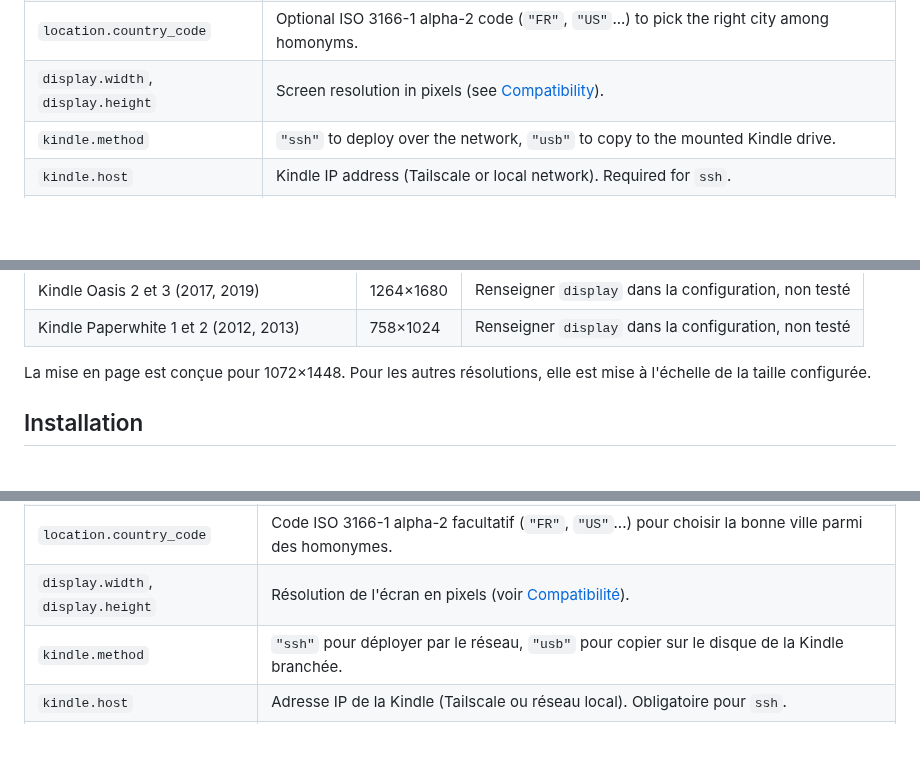
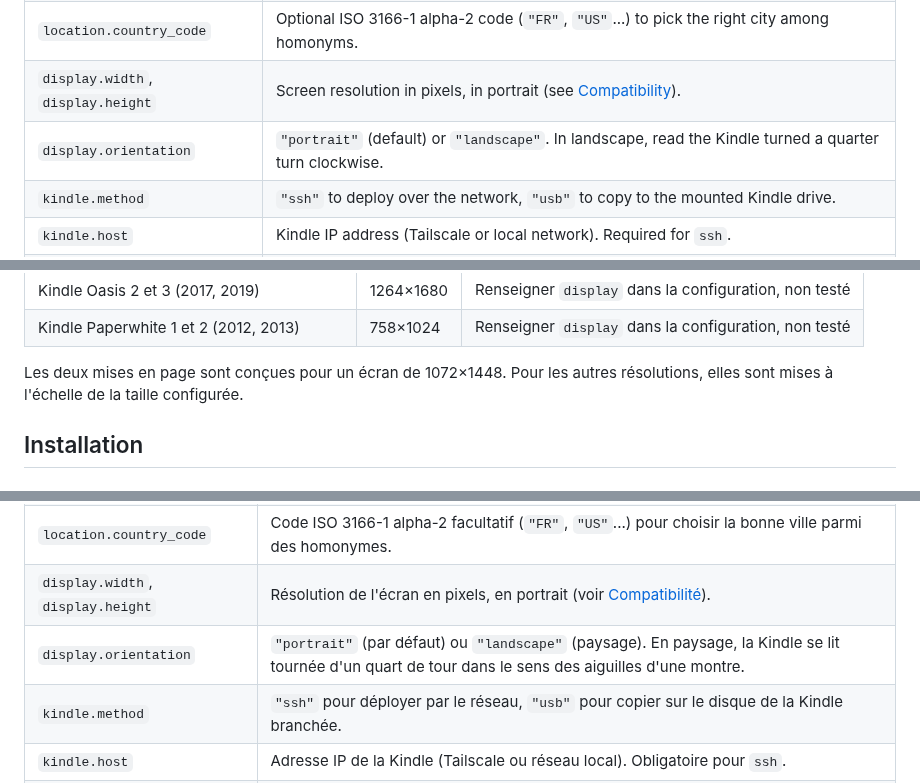
Before and after one commit to Marflus/KindleWeather, a Markdown page: README.md, 3 parts joined by grey strips. GitHub-like rendering; blank space fills up the shorter version.

```diff
--- a/README.md
+++ b/README.md
@@ -104,7 +109,8 @@ Edit [`config/config.json`](config/config.json):
 | `language` | `"en"` or `"fr"`. Applies to the dashboard, the city name and the KUAL menu. |
 | `location.city` | City name. It is geocoded by Open-Meteo, and the name shown on the dashboard is fetched in the chosen language. |
 | `location.country_code` | Optional ISO 3166-1 alpha-2 code (`"FR"`, `"US"`...) to pick the right city among homonyms. |
-| `display.width`, `display.height` | Screen resolution in pixels (see [Compatibility](#compatibility)). |
+| `display.width`, `display.height` | Screen resolution in pixels, in portrait (see [Compatibility](#compatibility)). |
+| `display.orientation` | `"portrait"` (default) or `"landscape"`. In landscape, read the Kindle turned a quarter turn clockwise. |
 | `kindle.method` | `"ssh"` to deploy over the network, `"usb"` to copy to the mounted Kindle drive. |
 | `kindle.host` | Kindle IP address (Tailscale or local network). Required for `ssh`. |
 | `kindle.user` | SSH user, `root` by default. |
@@ -236,8 +244,8 @@ L'existence d'un jailbreak dépend de la version du firmware : voir
 | Kindle Oasis 2 et 3 (2017, 2019) | 1264×1680 | Renseigner `display` dans la configuration, non testé |
 | Kindle Paperwhite 1 et 2 (2012, 2013) | 758×1024 | Renseigner `display` dans la configuration, non testé |
 
-La mise en page est conçue pour 1072×1448. Pour les autres résolutions, elle
-est mise à l'échelle de la taille configurée.
+Les deux mises en page sont conçues pour un écran de 1072×1448. Pour les autres
+résolutions, elles sont mises à l'échelle de la taille configurée.
 
 ## Installation
 
@@ -283,7 +291,8 @@ Modifier [`config/config.json`](config/config.json) :
 | `language` | `"en"` ou `"fr"`. S'applique au tableau de bord, au nom de la ville et au menu KUAL. |
 | `location.city` | Nom de la ville. Elle est géocodée par Open-Meteo et le nom affiché est récupéré dans la langue choisie. |
 | `location.country_code` | Code ISO 3166-1 alpha-2 facultatif (`"FR"`, `"US"`...) pour choisir la bonne ville parmi des homonymes. |
-| `display.width`, `display.height` | Résolution de l'écran en pixels (voir [Compatibilité](#compatibilité)). |
+| `display.width`, `display.height` | Résolution de l'écran en pixels, en portrait (voir [Compatibilité](#compatibilité)). |
+| `display.orientation` | `"portrait"` (par défaut) ou `"landscape"` (paysage). En paysage, la Kindle se lit tournée d'un quart de tour dans le sens des aiguilles d'une montre. |
 | `kindle.method` | `"ssh"` pour déployer par le réseau, `"usb"` pour copier sur le disque de la Kindle branchée. |
 | `kindle.host` | Adresse IP de la Kindle (Tailscale ou réseau local). Obligatoire pour `ssh`. |
 | `kindle.user` | Utilisateur SSH, `root` par défaut. |
```
Also changed, not shown: other parts of README.md (+15 -8 lines), docs/preview-landscape.png (added), docs/preview.png, 10 other files.
